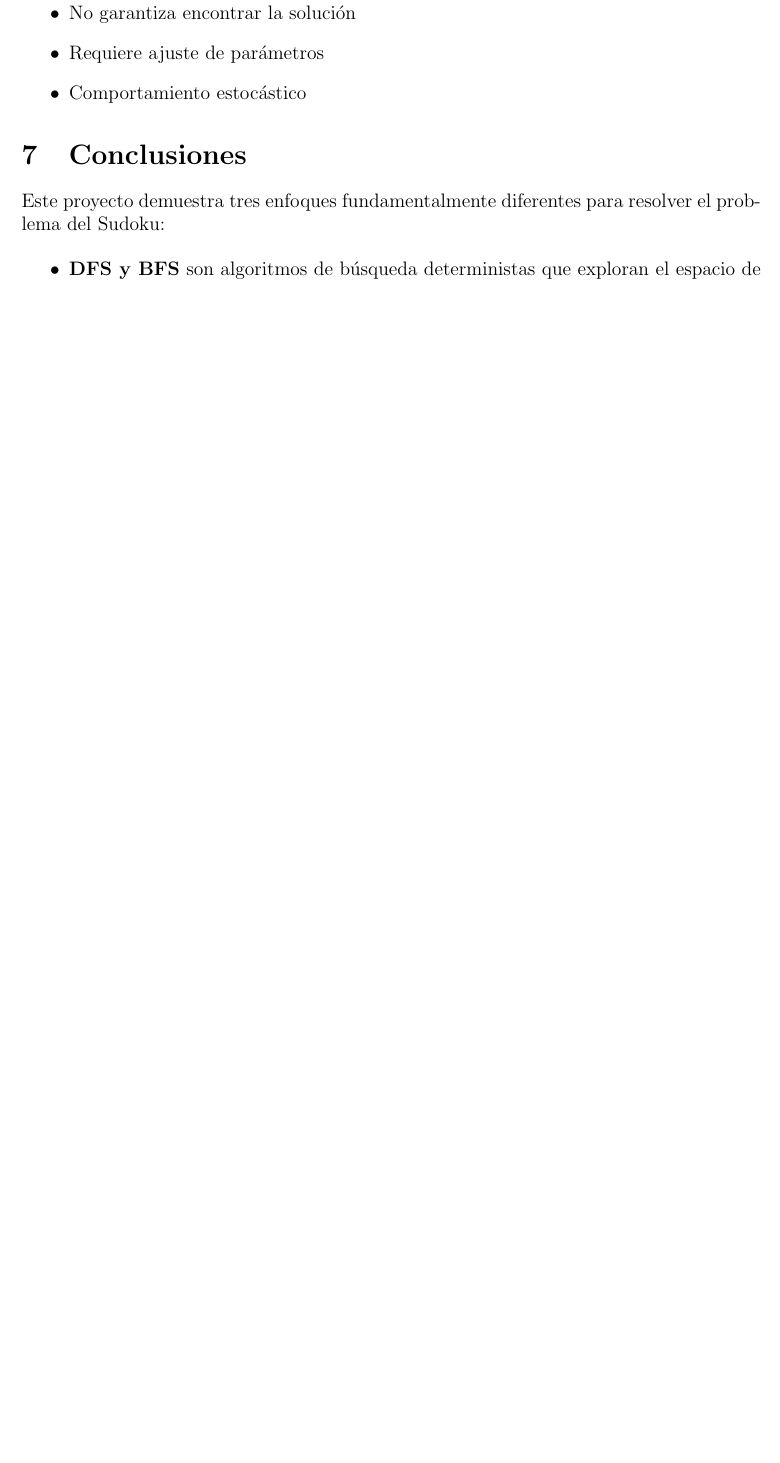
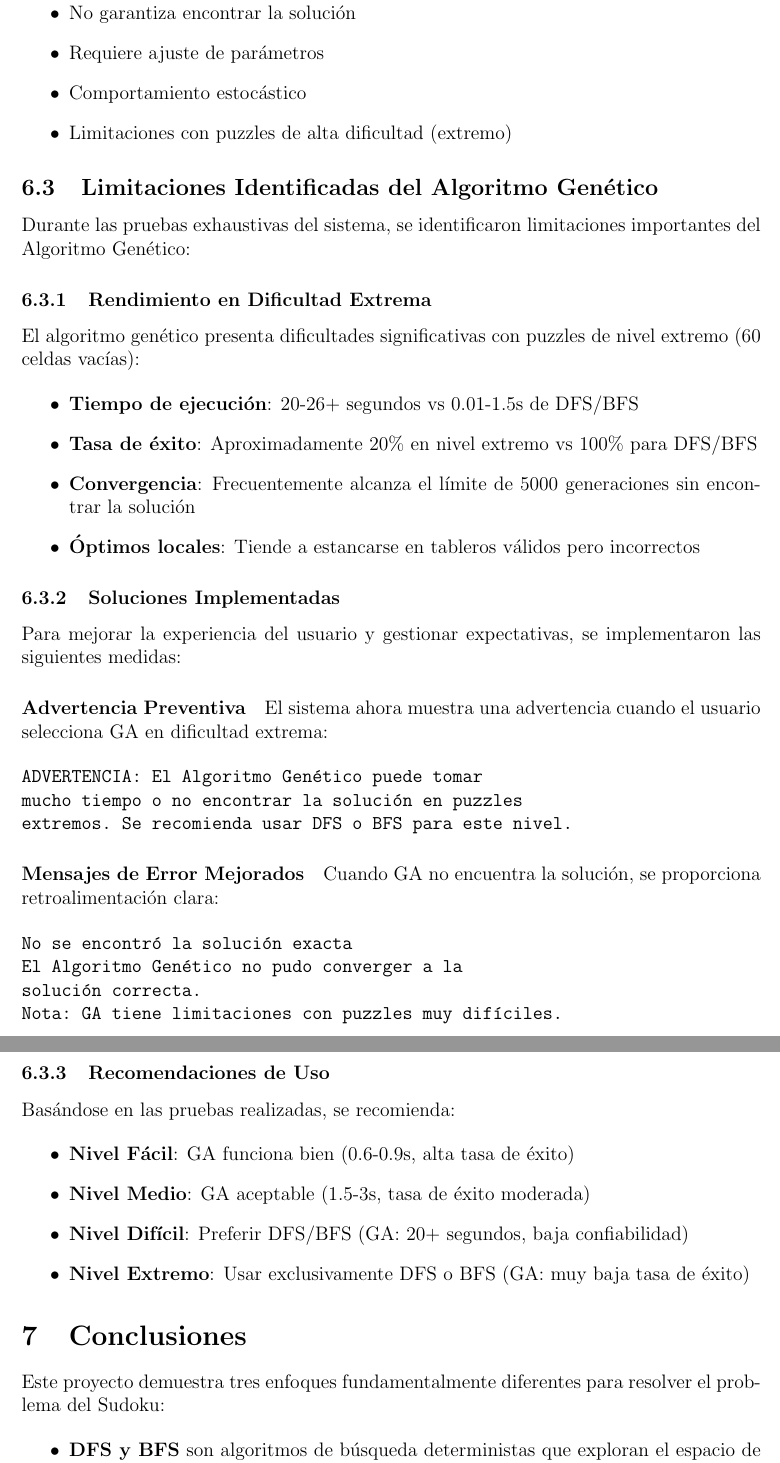
Before and after one commit to Andark11/SUDOKU, a LaTeX paper (documentacion.tex): part of page 11 of 13 before the commit and two parts of pages 11 and 12 of 14 after it, the two joined at a grey line, cut so that both start at the same text, the shorter picture padded with empty space. Compiled offline with pdfLaTeX.

Commit message:
Actualizacion Documentación

```diff
--- a/documentacion.tex
+++ b/documentacion.tex
@@ -404,6 +404,55 @@ GA & $\sim$0.87s & $\sim$2.40s & Media \\
     \item No garantiza encontrar la solución
     \item Requiere ajuste de parámetros
     \item Comportamiento estocástico
+    \item Limitaciones con puzzles de alta dificultad (extremo)
+\end{itemize}
+
+\subsection{Limitaciones Identificadas del Algoritmo Genético}
+
+Durante las pruebas exhaustivas del sistema, se identificaron limitaciones importantes del Algoritmo Genético:
+
+\subsubsection{Rendimiento en Dificultad Extrema}
+El algoritmo genético presenta dificultades significativas con puzzles de nivel extremo (60 celdas vacías):
+
+\begin{itemize}
+    \item \textbf{Tiempo de ejecución}: 20-26+ segundos vs 0.01-1.5s de DFS/BFS
+    \item \textbf{Tasa de éxito}: Aproximadamente 20\% en nivel extremo vs 100\% para DFS/BFS
+    \item \textbf{Convergencia}: Frecuentemente alcanza el límite de 5000 generaciones sin encontrar la solución
+    \item \textbf{Óptimos locales}: Tiende a estancarse en tableros válidos pero incorrectos
+\end{itemize}
+
+\subsubsection{Soluciones Implementadas}
+
+Para mejorar la experiencia del usuario y gestionar expectativas, se implementaron las siguientes medidas:
+
+\paragraph{Advertencia Preventiva}
+El sistema ahora muestra una advertencia cuando el usuario selecciona GA en dificultad extrema:
+
+\begin{verbatim}
+ADVERTENCIA: El Algoritmo Genético puede tomar
+mucho tiempo o no encontrar la solución en puzzles
+extremos. Se recomienda usar DFS o BFS para este nivel.
+\end{verbatim}
+
+\paragraph{Mensajes de Error Mejorados}
+Cuando GA no encuentra la solución, se proporciona retroalimentación clara:
+
+\begin{verbatim}
+No se encontró la solución exacta
+El Algoritmo Genético no pudo converger a la
+solución correcta.
+Nota: GA tiene limitaciones con puzzles muy difíciles.
+\end{verbatim}
+
+\subsubsection{Recomendaciones de Uso}
+
+Basándose en las pruebas realizadas, se recomienda:
+
+\begin{itemize}
+    \item \textbf{Nivel Fácil}: GA funciona bien (0.6-0.9s, alta tasa de éxito)
+    \item \textbf{Nivel Medio}: GA aceptable (1.5-3s, tasa de éxito moderada)
+    \item \textbf{Nivel Difícil}: Preferir DFS/BFS (GA: 20+ segundos, baja confiabilidad)
+    \item \textbf{Nivel Extremo}: Usar exclusivamente DFS o BFS (GA: muy baja tasa de éxito)
 \end{itemize}
 
 \section{Conclusiones}
```
Also changed, not shown: documentacion.pdf.
